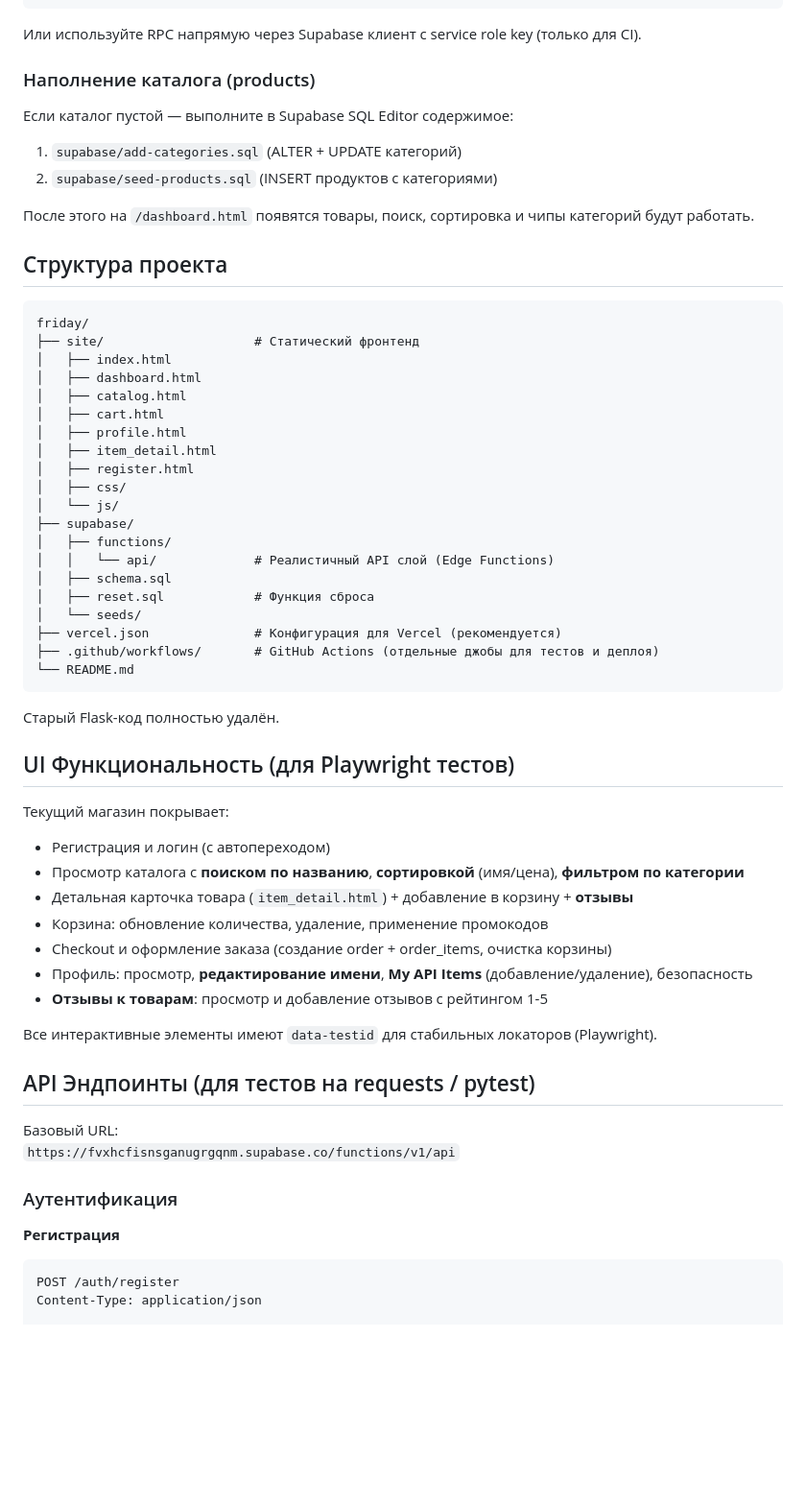
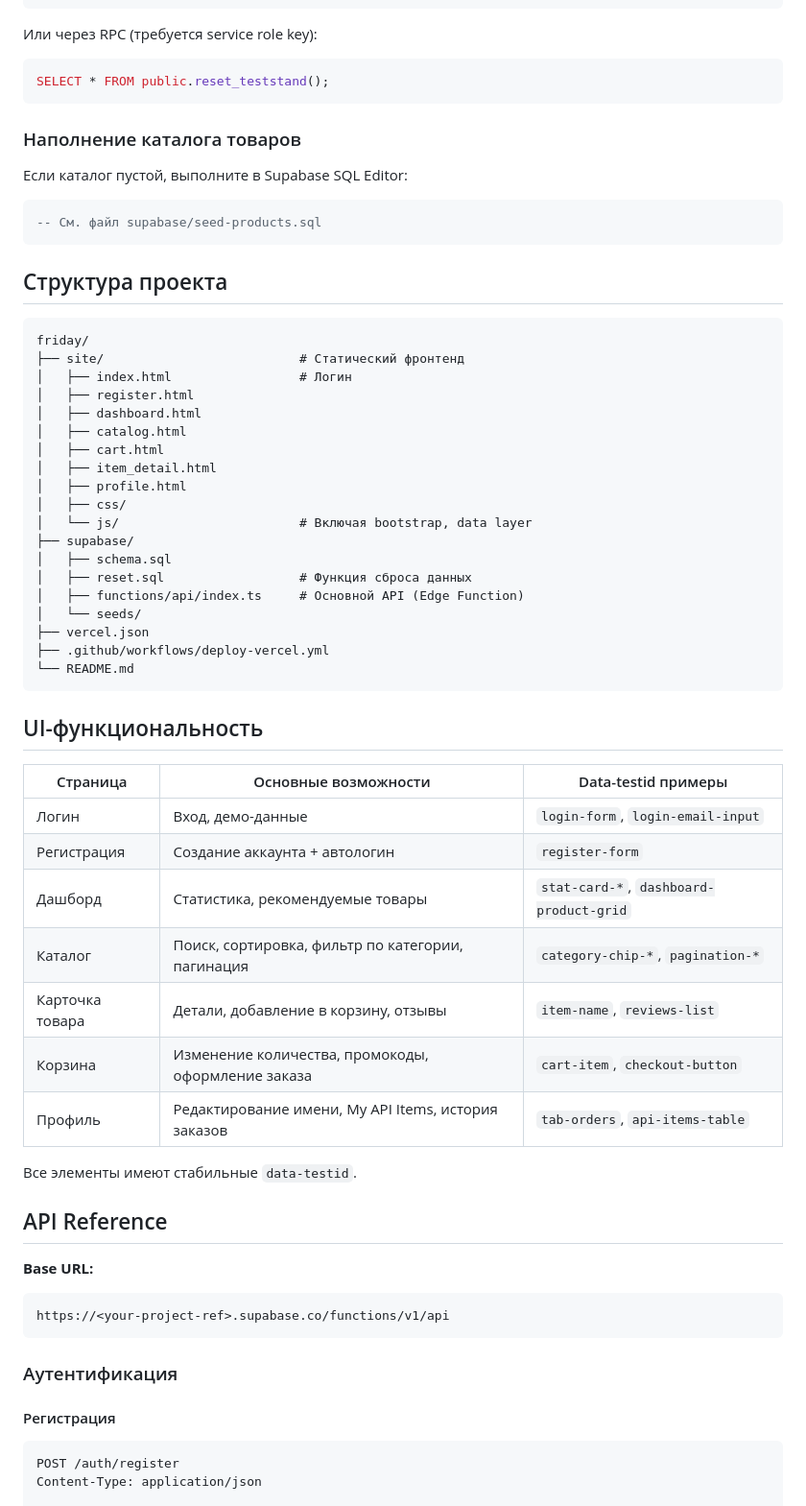
Before and after one commit to gorilla182/friday, a Markdown page: README.md, the part around one of its changes. Shown at 96% size. Drawn GitHub-style; blank space fills up the shorter version.

````diff
--- a/README.md
+++ b/README.md
@@ -32,66 +45,69 @@ curl -X POST https://fvxhcfisnsganugrgqnm.supabase.co/functions/v1/api/admin/res
   -H "Content-Type: application/json"
 ```
 
-Или используйте RPC напрямую через Supabase клиент с service role key (только для CI).
+Или через RPC (требуется service role key):
 
-### Наполнение каталога (products)
+```sql
+SELECT * FROM public.reset_teststand();
+```
 
-Если каталог пустой — выполните в Supabase SQL Editor содержимое:
+### Наполнение каталога товаров
 
-1. `supabase/add-categories.sql` (ALTER + UPDATE категорий)
-2. `supabase/seed-products.sql` (INSERT продуктов с категориями)
+Если каталог пустой, выполните в Supabase SQL Editor:
 
-После этого на `/dashboard.html` появятся товары, поиск, сортировка и чипы категорий будут работать.
+```sql
+-- См. файл supabase/seed-products.sql
+```
 
 ## Структура проекта
 
 ```
 friday/
-├── site/                    # Статический фронтенд
-│   ├── index.html
+├── site/                          # Статический фронтенд
+│   ├── index.html                 # Логин
+│   ├── register.html
 │   ├── dashboard.html
 │   ├── catalog.html
 │   ├── cart.html
+│   ├── item_detail.html
 │   ├── profile.html
-│   ├── item_detail.html
-│   ├── register.html
 │   ├── css/
-│   └── js/
+│   └── js/                        # Включая bootstrap, data layer
 ├── supabase/
-│   ├── functions/
-│   │   └── api/             # Реалистичный API слой (Edge Functions)
 │   ├── schema.sql
-│   ├── reset.sql            # Функция сброса
+│   ├── reset.sql                  # Функция сброса данных
+│   ├── functions/api/index.ts     # Основной API (Edge Function)
 │   └── seeds/
-├── vercel.json              # Конфигурация для Vercel (рекомендуется)
-├── .github/workflows/       # GitHub Actions (отдельные джобы для тестов и деплоя)
+├── vercel.json
+├── .github/workflows/deploy-vercel.yml
 └── README.md
 ```
 
-Старый Flask-код полностью удалён.
+## UI-функциональность
 
-## UI Функциональность (для Playwright тестов)
+| Страница          | Основные возможности                              | Data-testid примеры                     |
+|-------------------|----------------------------------------------------|-----------------------------------------|
+| Логин             | Вход, демо-данные                                  | `login-form`, `login-email-input`       |
+| Регистрация       | Создание аккаунта + автологин                      | `register-form`                         |
+| Дашборд           | Статистика, рекомендуемые товары                   | `stat-card-*`, `dashboard-product-grid` |
+| Каталог           | Поиск, сортировка, фильтр по категории, пагинация | `category-chip-*`, `pagination-*`       |
+| Карточка товара   | Детали, добавление в корзину, отзывы               | `item-name`, `reviews-list`             |
+| Корзина           | Изменение количества, промокоды, оформление заказа | `cart-item`, `checkout-button`          |
+| Профиль           | Редактирование имени, My API Items, история заказов | `tab-orders`, `api-items-table`       |
 
-Текущий магазин покрывает:
+Все элементы имеют стабильные `data-testid`.
 
-- Регистрация и логин (с автопереходом)
-- Просмотр каталога с **поиском по названию**, **сортировкой** (имя/цена), **фильтром по категории**
-- Детальная карточка товара (`item_detail.html`) + добавление в корзину + **отзывы**
-- Корзина: обновление количества, удаление, применение промокодов
-- Checkout и оформление заказа (создание order + order_items, очистка корзины)
-- Профиль: просмотр, **редактирование имени**, **My API Items** (добавление/удаление), безопасность
-- **Отзывы к товарам**: просмотр и добавление отзывов с рейтингом 1-5
+## API Reference
 
-Все интерактивные элементы имеют `data-testid` для стабильных локаторов (Playwright).
-
-## API Эндпоинты (для тестов на requests / pytest)
-
-Базовый URL:
-`https://fvxhcfisnsganugrgqnm.supabase.co/functions/v1/api`
+**Base URL:**
+```
+https://<your-project-ref>.supabase.co/functions/v1/api
+```
 
 ### Аутентификация
 
-**Регистрация**
+#### Регистрация
+
 ```http
 POST /auth/register
 Content-Type: application/json
````
Also changed, not shown: other parts of README.md (+261 -77 lines).
